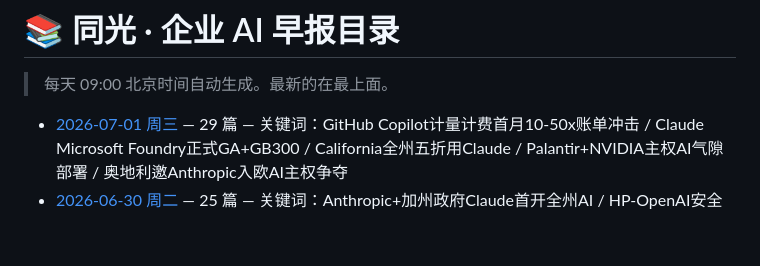
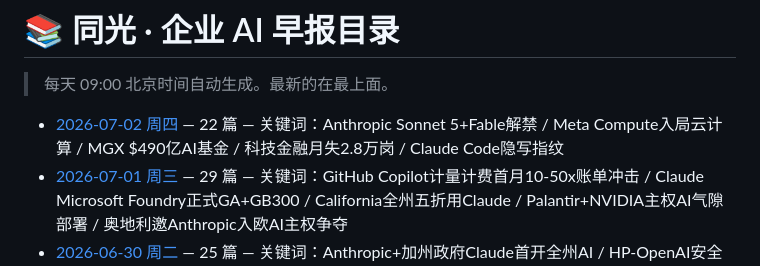
Before and after one commit to xiaomin4576-ui/tongguang-ai-daily, a Markdown page: reports/index.md, the part around the change. Drawn GitHub-style; blank space fills up the shorter version.

```diff
--- a/reports/index.md
+++ b/reports/index.md
@@ -4,6 +4,7 @@
 
 <!-- AUTO-GENERATED LIST START -->
 
+- [2026-07-02 周四](./2026-07-02.md) — 22 篇 — 关键词：Anthropic Sonnet 5+Fable解禁 / Meta Compute入局云计算 / MGX $490亿AI基金 / 科技金融月失2.8万岗 / Claude Code隐写指纹
 - [2026-07-01 周三](./2026-07-01.md) — 29 篇 — 关键词：GitHub Copilot计量计费首月10-50x账单冲击 / Claude Microsoft Foundry正式GA+GB300 / California全州五折用Claude / Palantir+NVIDIA主权AI气隙部署 / 奥地利邀Anthropic入欧AI主权争夺
 - [2026-06-30 周二](./2026-06-30.md) — 25 篇 — 关键词：Anthropic+加州政府Claude首开全州AI / HP-OpenAI安全审查30天→1天 / Colorado AI Act原定生效日到来已替代 / Coinbase AI支出减半缓存命中60% / AAA Legal Context Protocol Agent交易法律框架
 - [2026-06-29 周一](./2026-06-29.md) — 26 篇 — 关键词：Anthropic首个盈利季Q2$109亿 / OpenAI IPO推迟2027 / BCG AI Radar CEO预算翻倍 / EU AI Act透明度倒计时35天 / CVE-2026-LGTM Agent安全盲区
```
Also changed, not shown: reports/2026-07-02.md (added, +357 -0 lines).
